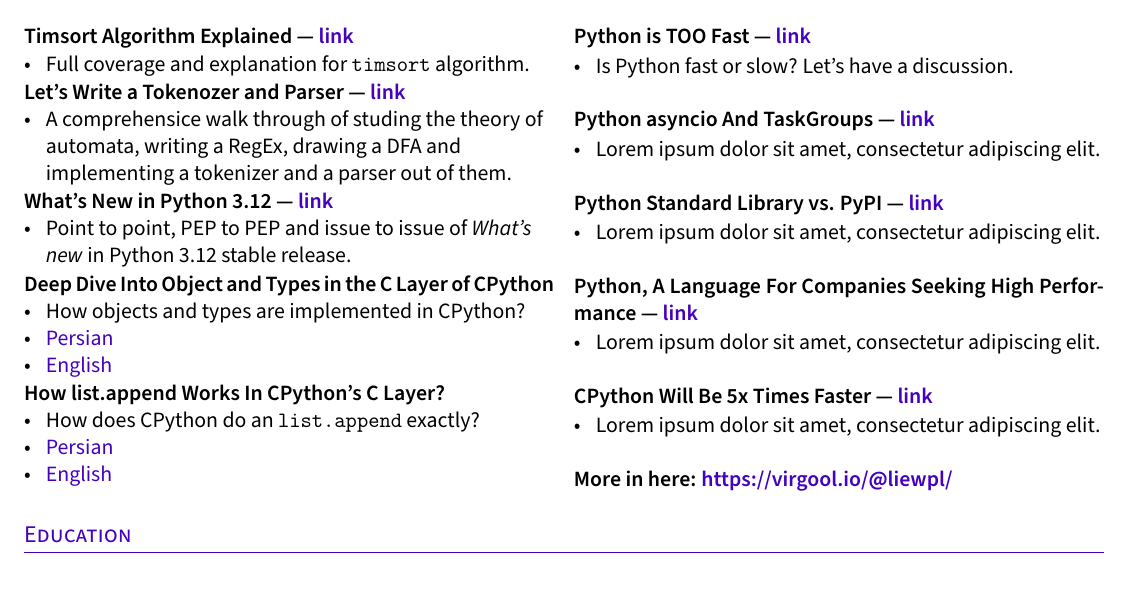
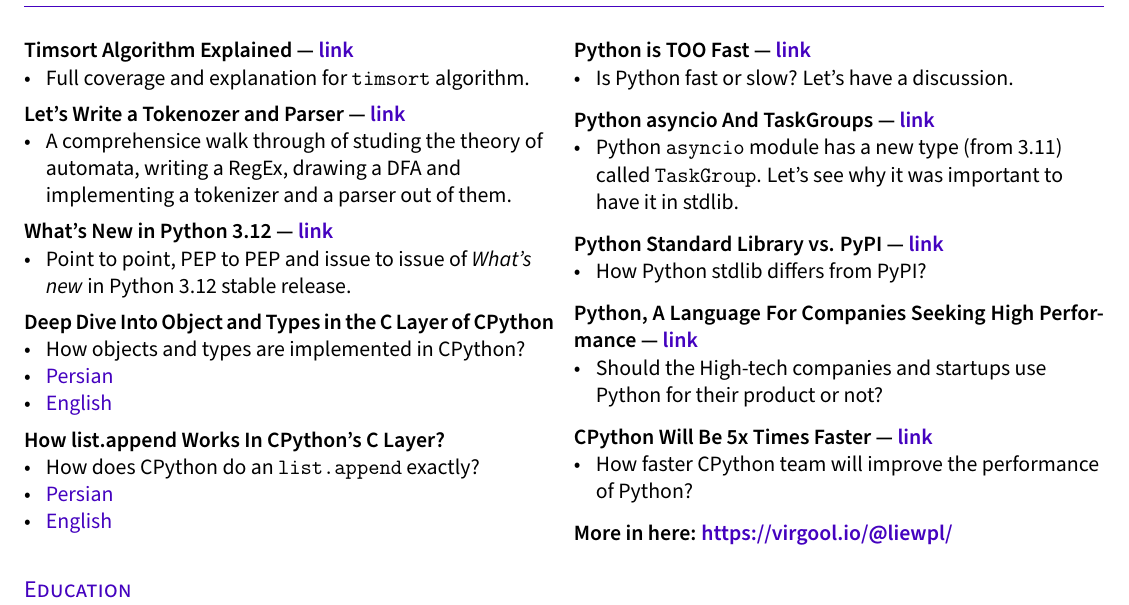
Before and after one commit to mahdihaghverdi/resume, a LaTeX CV (resume.tex, which reads sections/articles.tex): part of the page, cut so that both start at the same text. Compiled offline with pdfLaTeX.

Commit message:
complete the articles section

```diff
--- a/sections/articles.tex
+++ b/sections/articles.tex
@@ -41,25 +41,25 @@
 
 \subsection{{Python asyncio And TaskGroups --- \href{https://virgool.io/@liewpl/asyncio-and-taskgroups-t598c8poken9}{link}}}
 \begin{zitemize}
-\item Lorem ipsum dolor sit amet, consectetur adipiscing elit.
+\item Python {\ttfamily asyncio} module has a new type (from 3.11) called {\ttfamily TaskGroup}. Let's see why it was important to have it in stdlib.
 \end{zitemize}
 %====================
 
 \subsection{{Python Standard Library vs. PyPI --- \href{https://virgool.io/@liewpl/asyncio-and-taskgroups-t598c8poken9}{link}}}
 \begin{zitemize}
-\item Lorem ipsum dolor sit amet, consectetur adipiscing elit.
+\item How Python stdlib differs from PyPI?
 \end{zitemize}
 %====================
 
 \subsection{{Python, A Language For Companies Seeking High Performance --- \href{https://vrgl.ir/29p56}{link}}}
 \begin{zitemize}
-\item Lorem ipsum dolor sit amet, consectetur adipiscing elit.
+\item Should the High-tech companies and startups use Python for their product or not?
 \end{zitemize}
 %====================
 
 \subsection{{CPython Will Be 5x Times Faster --- \href{https://virgool.io/@liewpl/cpython-five-times-faster-p5jve4zzywog}{link}}}
 \begin{zitemize}
-\item Lorem ipsum dolor sit amet, consectetur adipiscing elit.
+\item How faster CPython team will improve the performance of Python?
 \end{zitemize}
 %====================
 
```
Also changed, not shown: resume.pdf.
